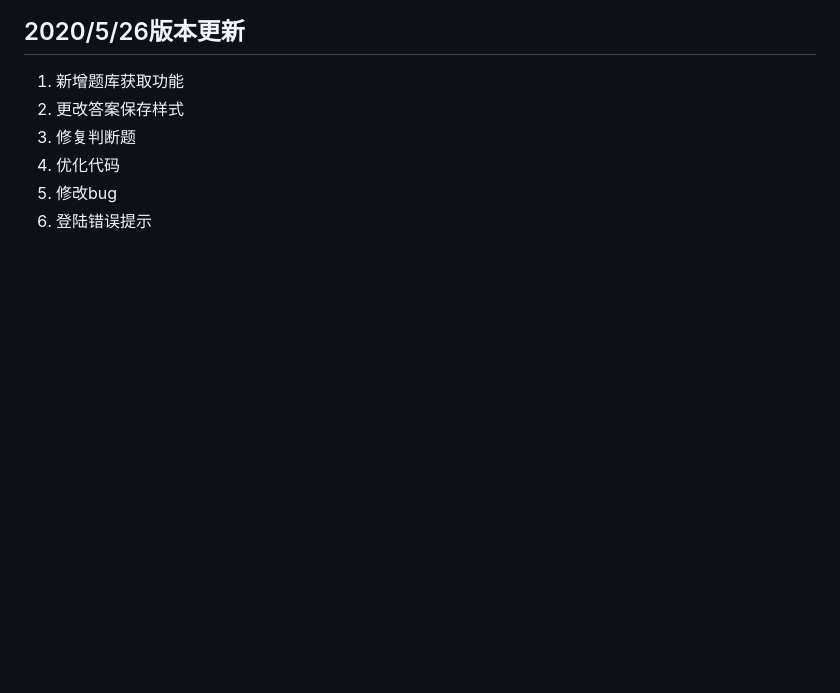
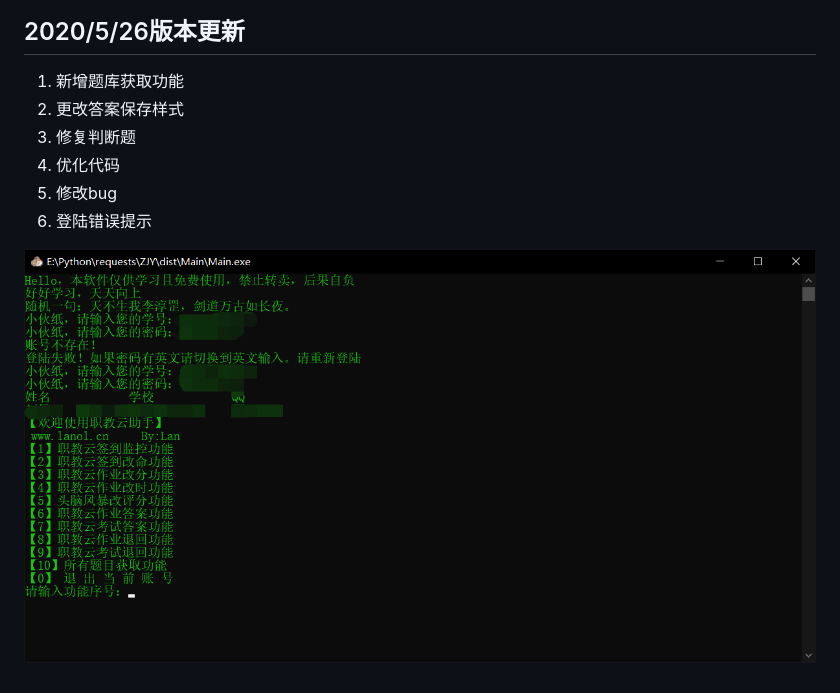
Before and after one commit to vastsa/ZhiJiaoYunTool, a Markdown page: readme.md, the part around the change. Drawn GitHub-style; pictures changed too: pic/526.png (added); blank space fills up the shorter version.

Commit message:
526截图

```diff
--- a/readme.md
+++ b/readme.md
@@ -53,3 +53,5 @@
 4. 优化代码
 5. 修改bug
 6. 登陆错误提示
+
+![526](pic/526.png)
```
